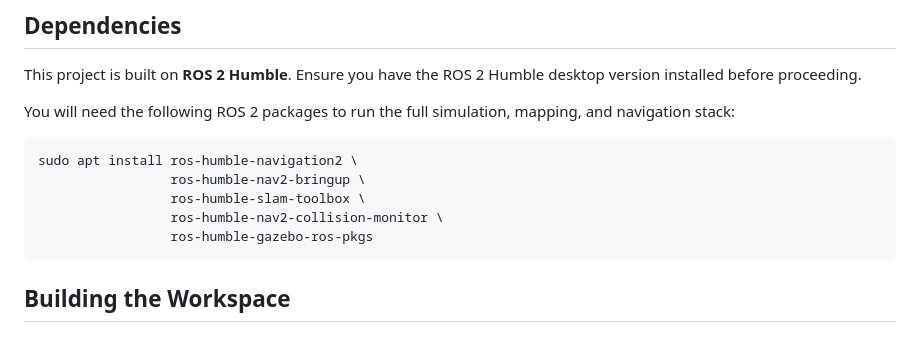
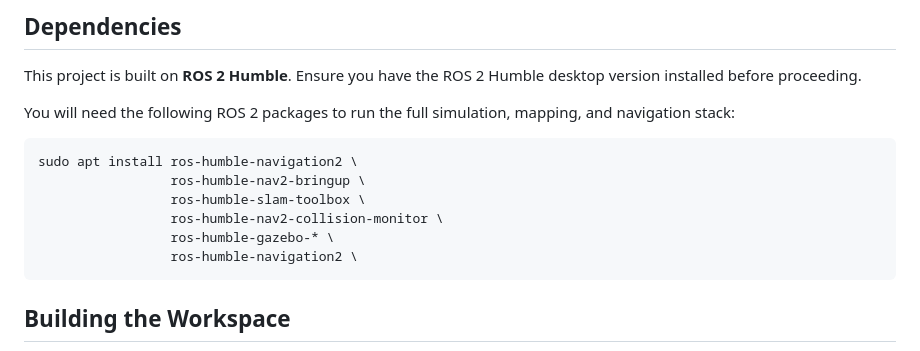
Before and after one commit to Aadil12m/Warehouse_AMR, a Markdown page: README.md, the part around the change. Drawn GitHub-style.

````diff
--- a/README.md
+++ b/README.md
@@ -14,7 +14,8 @@ sudo apt install ros-humble-navigation2 \
                  ros-humble-nav2-bringup \
                  ros-humble-slam-toolbox \
                  ros-humble-nav2-collision-monitor \
-                 ros-humble-gazebo-ros-pkgs
+                 ros-humble-gazebo-* \
+                 ros-humble-navigation2 \
 ```
 ##  Building the Workspace
 
````
